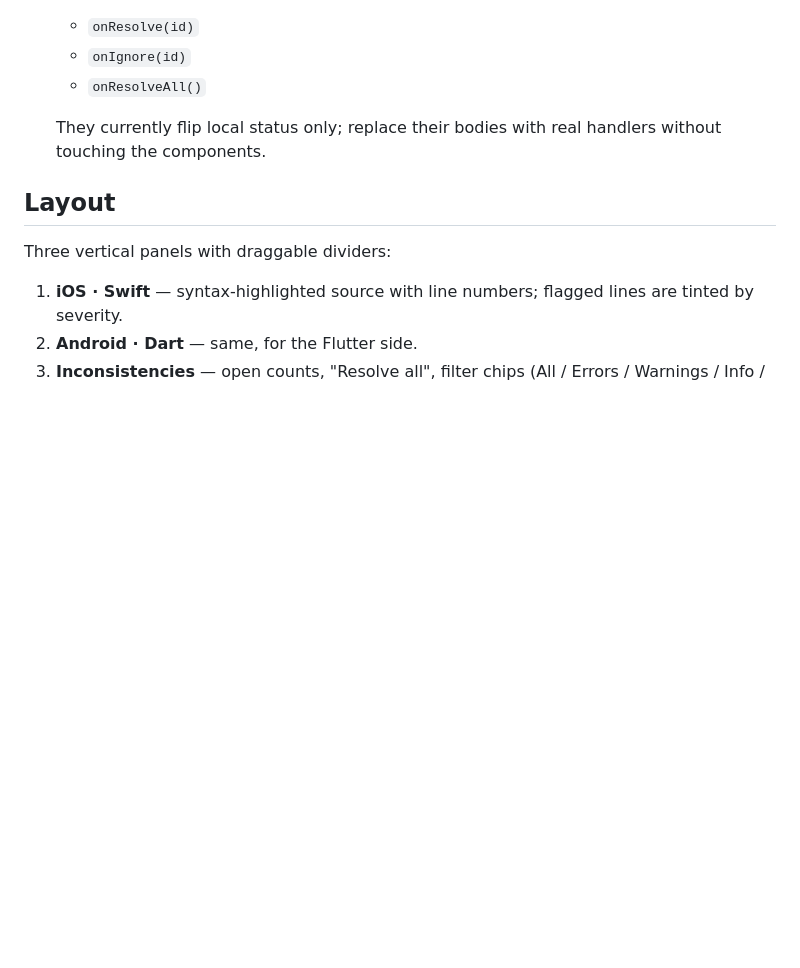
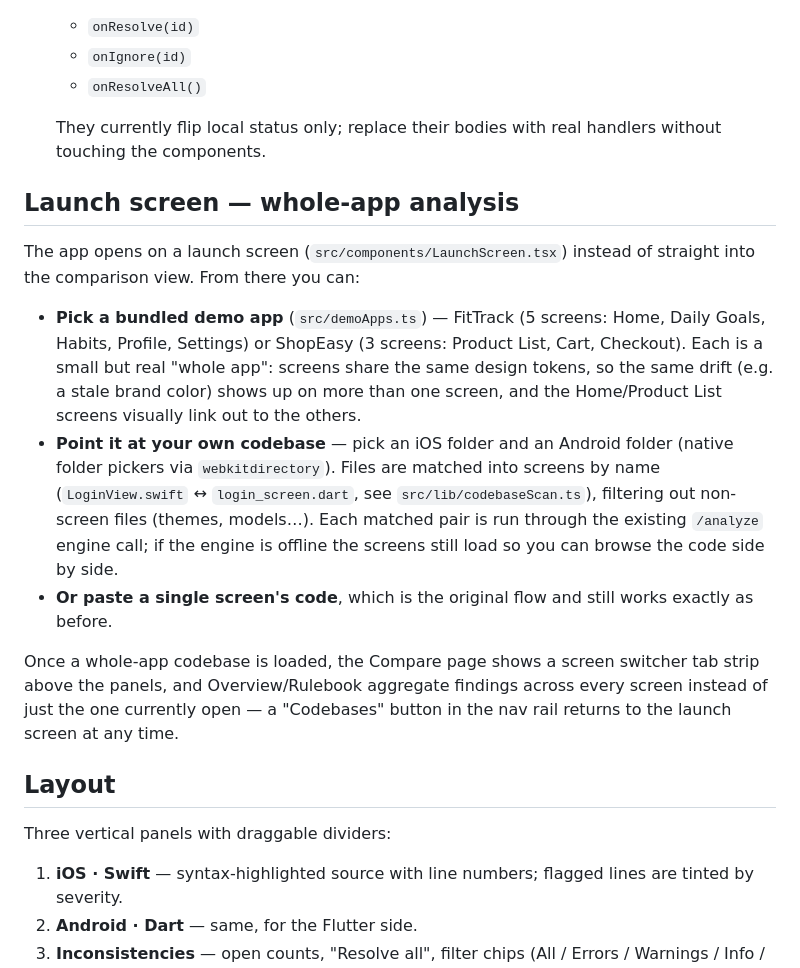
Before and after one commit to Thinkr1/Unitem, a Markdown page: UI/README.md, the part around the change. GitHub-like rendering; blank space fills up the shorter version.

Commit message:
docs(ui): document the launch screen and whole-app analysis
Co-authored-by: Pierre-Louis Manchuelle--Lambré <Thinkr1@users.noreply.github.com>

```diff
--- a/UI/README.md
+++ b/UI/README.md
@@ -34,6 +34,16 @@ The integration seam is deliberately small:
 
   They currently flip local status only; replace their bodies with real handlers without touching the components.
 
+## Launch screen — whole-app analysis
+
+The app opens on a launch screen (`src/components/LaunchScreen.tsx`) instead of straight into the comparison view. From there you can:
+
+- **Pick a bundled demo app** (`src/demoApps.ts`) — FitTrack (5 screens: Home, Daily Goals, Habits, Profile, Settings) or ShopEasy (3 screens: Product List, Cart, Checkout). Each is a small but real "whole app": screens share the same design tokens, so the same drift (e.g. a stale brand color) shows up on more than one screen, and the Home/Product List screens visually link out to the others.
+- **Point it at your own codebase** — pick an iOS folder and an Android folder (native folder pickers via `webkitdirectory`). Files are matched into screens by name (`LoginView.swift` ↔ `login_screen.dart`, see `src/lib/codebaseScan.ts`), filtering out non-screen files (themes, models…). Each matched pair is run through the existing `/analyze` engine call; if the engine is offline the screens still load so you can browse the code side by side.
+- **Or paste a single screen's code**, which is the original flow and still works exactly as before.
+
+Once a whole-app codebase is loaded, the Compare page shows a screen switcher tab strip above the panels, and Overview/Rulebook aggregate findings across every screen instead of just the one currently open — a "Codebases" button in the nav rail returns to the launch screen at any time.
+
 ## Layout
 
 Three vertical panels with draggable dividers:
```
